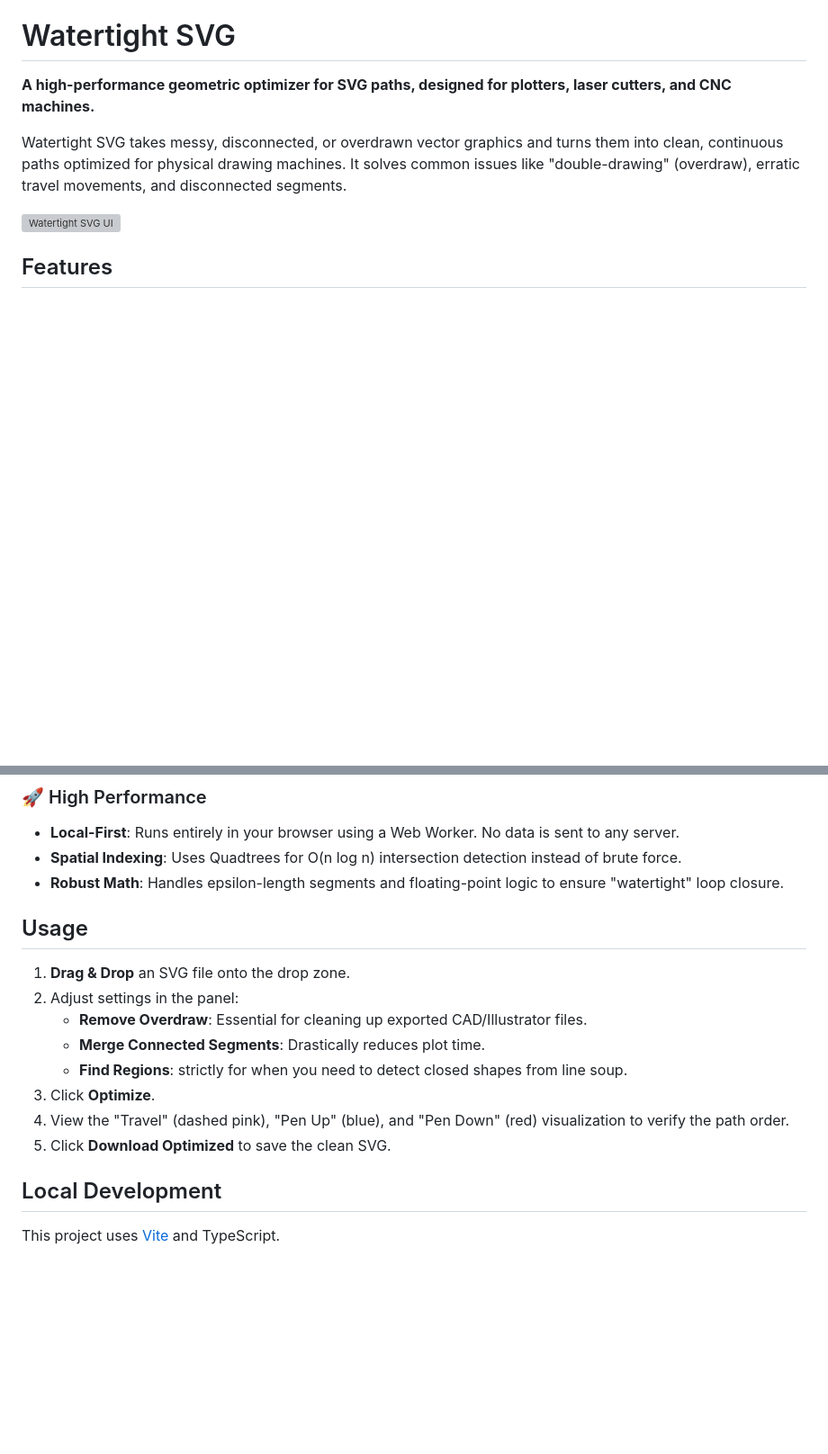
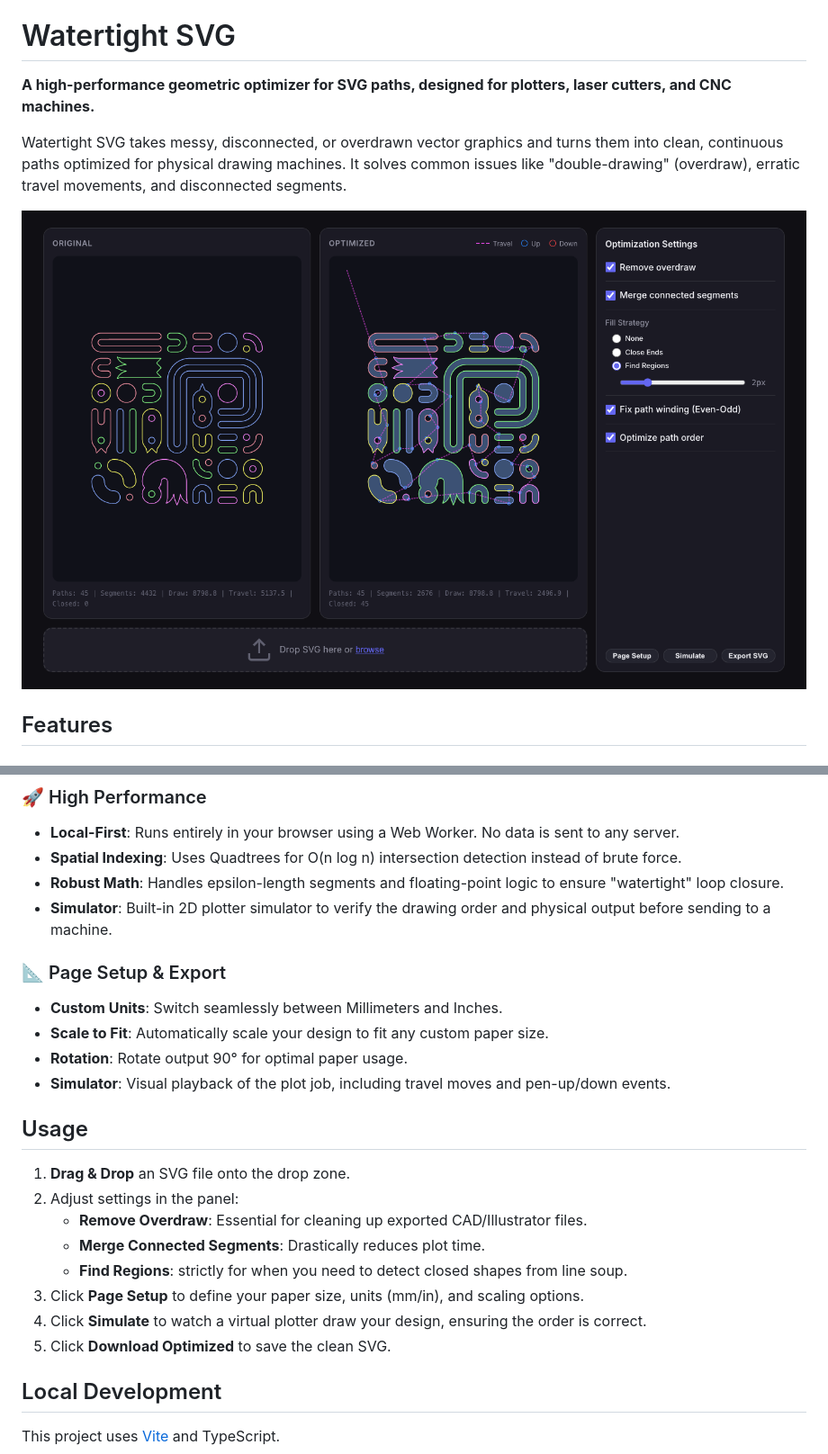
Before and after one commit to neurofuzzy/watertight-svg, a Markdown page: README.md, 2 parts joined by grey strips. Shown: that part at 90% size. Rendered like a GitHub page; pictures changed too: screenshot.png (added); blank space fills up the shorter version; grey boxes are pictures that could not be loaded.

Commit message:
Update package.json and README.md to include new simulator features
- Added new dependencies for simulator and simulation functionalities in package.json.
- Updated README.md to reflect the addition of a built-in 2D plotter simulator, including features for custom units, scaling, and visual playback of plot jobs.

```diff
--- a/README.md
+++ b/README.md
@@ -4,7 +4,7 @@
 
 Watertight SVG takes messy, disconnected, or overdrawn vector graphics and turns them into clean, continuous paths optimized for physical drawing machines. It solves common issues like "double-drawing" (overdraw), erratic travel movements, and disconnected segments.
 
-![Watertight SVG UI](/Users/geoff/.gemini/antigravity/brain/75ecc3ed-226a-4a23-bed9-b2986800011c/legend_header_layout_1768183411422.png)
+![Watertight SVG UI](./screenshot.png)
 
 ## Features
 
@@ -23,6 +23,13 @@ Watertight SVG takes messy, disconnected, or overdrawn vector graphics and turns
 - **Local-First**: Runs entirely in your browser using a Web Worker. No data is sent to any server.
 - **Spatial Indexing**: Uses Quadtrees for O(n log n) intersection detection instead of brute force.
 - **Robust Math**: Handles epsilon-length segments and floating-point logic to ensure "watertight" loop closure.
+- **Simulator**: Built-in 2D plotter simulator to verify the drawing order and physical output before sending to a machine.
+
+### 📐 Page Setup & Export
+- **Custom Units**: Switch seamlessly between Millimeters and Inches.
+- **Scale to Fit**: Automatically scale your design to fit any custom paper size.
+- **Rotation**: Rotate output 90° for optimal paper usage.
+- **Simulator**: Visual playback of the plot job, including travel moves and pen-up/down events.
 
 ## Usage
 
@@ -31,9 +38,9 @@ Watertight SVG takes messy, disconnected, or overdrawn vector graphics and turns
    - **Remove Overdraw**: Essential for cleaning up exported CAD/Illustrator files.
    - **Merge Connected Segments**: Drastically reduces plot time.
    - **Find Regions**: strictly for when you need to detect closed shapes from line soup.
-3. Click **Optimize**.
-4. View the "Travel" (dashed pink), "Pen Up" (blue), and "Pen Down" (red) visualization to verify the path order.
-5. Click **Download Optimized** to save the clean SVG.
+4. Click **Page Setup** to define your paper size, units (mm/in), and scaling options.
+5. Click **Simulate** to watch a virtual plotter draw your design, ensuring the order is correct.
+6. Click **Download Optimized** to save the clean SVG.
 
 ## Local Development
 
```
Also changed, not shown: 1 other file.
